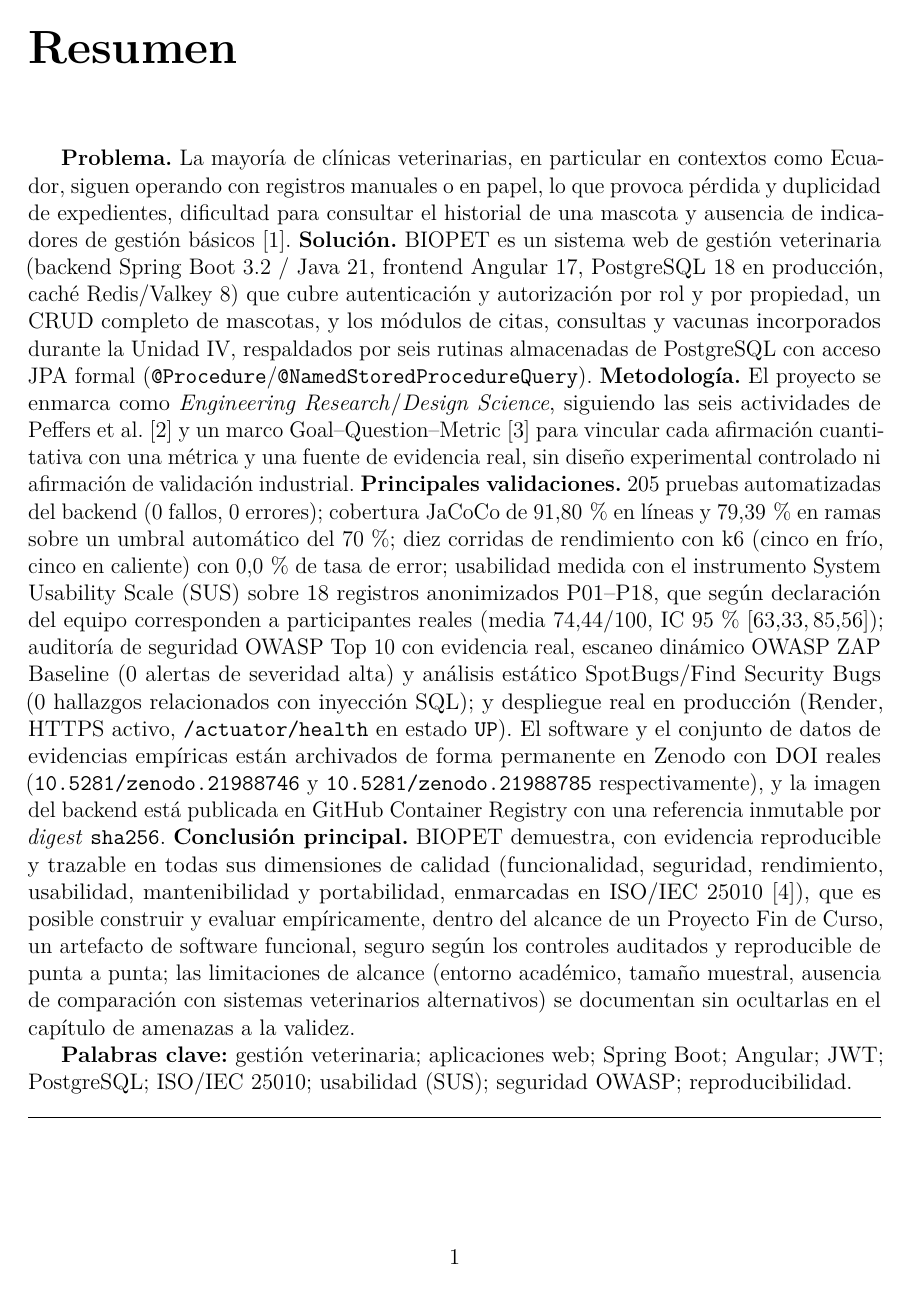
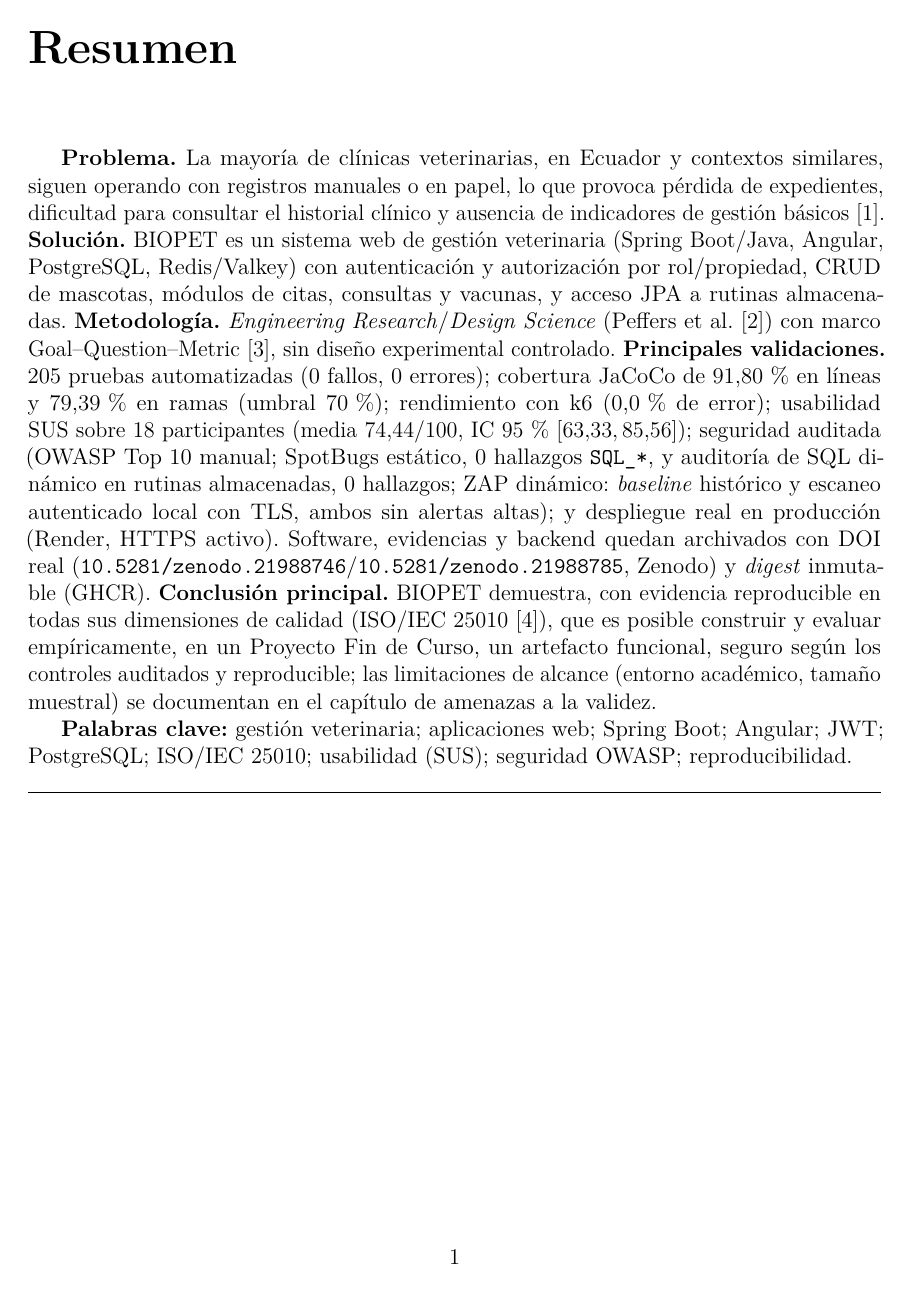
Before and after one commit to Grinjoww/ENTREGA-FINAL-BIOPET, a LaTeX document (docs/informe/informe-final-v1.0.0.tex, which reads docs/informe/secciones-final/00-resumen-abstract.tex): page 10 of 92. Compiled offline with pdfLaTeX.

Commit message:
docs(report): ajusta resumen y abstract al rango requerido

```diff
--- a/docs/informe/secciones-final/00-resumen-abstract.tex
+++ b/docs/informe/secciones-final/00-resumen-abstract.tex
@@ -2,51 +2,37 @@
 \addcontentsline{toc}{chapter}{Resumen}
 \label{cap:resumen}
 
-\textbf{Problema.} La mayor\'ia de cl\'inicas veterinarias, en particular en
-contextos como Ecuador, siguen operando con registros manuales o en papel,
-lo que provoca p\'erdida y duplicidad de expedientes, dificultad para
-consultar el historial de una mascota y ausencia de indicadores de gesti\'on
+\textbf{Problema.} La mayor\'ia de cl\'inicas veterinarias, en Ecuador y
+contextos similares, siguen operando con registros manuales o en papel,
+lo que provoca p\'erdida de expedientes, dificultad para consultar el
+historial cl\'inico y ausencia de indicadores de gesti\'on
 b\'asicos~\cite{cedeno2021veterinaria}. \textbf{Soluci\'on.} BIOPET es un
-sistema web de gesti\'on veterinaria (backend Spring~Boot~3.2 / Java~21,
-frontend Angular~17, PostgreSQL~18 en producci\'on, cach\'e Redis/Valkey~8)
-que cubre autenticaci\'on y autorizaci\'on por rol y por propiedad, un CRUD
-completo de mascotas, y los m\'odulos de citas, consultas y vacunas
-incorporados durante la Unidad~IV, respaldados por seis rutinas
-almacenadas de PostgreSQL con acceso JPA formal
-(\texttt{@Procedure}/\texttt{@NamedStoredProcedureQuery}).
-\textbf{Metodolog\'ia.} El proyecto se enmarca como \emph{Engineering
-Research}/\emph{Design Science}, siguiendo las seis actividades de Peffers
-et al.~\cite{peffers2007dsrm} y un marco Goal--Question--Metric~\cite{vansolingen2002gqm}
-para vincular cada afirmaci\'on cuantitativa con una m\'etrica y una fuente de
-evidencia real, sin dise\~no experimental controlado ni afirmaci\'on de
-validaci\'on industrial. \textbf{Principales validaciones.} 205 pruebas
-automatizadas del backend (0 fallos, 0 errores); cobertura JaCoCo de
-91{,}80\,\% en l\'ineas y 79{,}39\,\% en ramas sobre un umbral autom\'atico
-del 70\,\%; diez corridas de rendimiento con k6 (cinco en fr\'io, cinco en
-caliente) con 0{,}0\,\% de tasa de error; usabilidad medida con el
-instrumento System Usability Scale (SUS) sobre 18 registros anonimizados
-P01--P18, que seg\'un declaraci\'on del equipo corresponden a
-participantes reales (media 74{,}44/100, IC~95\,\% $[63{,}33, 85{,}56]$);
-auditor\'ia de
-seguridad OWASP Top~10 con evidencia real, escaneo din\'amico OWASP~ZAP
-Baseline (0 alertas de severidad alta) y an\'alisis est\'atico
-SpotBugs/Find~Security~Bugs (0 hallazgos relacionados con inyecci\'on SQL);
-y despliegue real en producci\'on (Render, HTTPS activo,
-\texttt{/actuator/health} en estado \texttt{UP}). El software y el conjunto
-de datos de evidencias emp\'iricas est\'an archivados de forma permanente en
-Zenodo con DOI reales (\texttt{\doisoftware} y \texttt{\doidataset}
-respectivamente), y la imagen del backend est\'a publicada en GitHub
-Container Registry con una referencia inmutable por \emph{digest}
-\texttt{sha256}. \textbf{Conclusi\'on principal.} BIOPET demuestra, con
-evidencia reproducible y trazable en todas sus dimensiones de calidad
-(funcionalidad, seguridad, rendimiento, usabilidad, mantenibilidad y
-portabilidad, enmarcadas en ISO/IEC~25010~\cite{iso25010-2011}), que es
-posible construir y evaluar emp\'iricamente, dentro del alcance de un
-Proyecto Fin de Curso, un artefacto de software funcional, seguro seg\'un
-los controles auditados y reproducible de punta a punta; las limitaciones
-de alcance (entorno acad\'emico, tama\~no muestral, ausencia de
-comparaci\'on con sistemas veterinarios alternativos) se documentan sin
-ocultarlas en el cap\'itulo de amenazas a la validez.
+sistema web de gesti\'on veterinaria (Spring~Boot/Java, Angular,
+PostgreSQL, Redis/Valkey) con autenticaci\'on y autorizaci\'on por
+rol/propiedad, CRUD de mascotas, m\'odulos de citas, consultas y vacunas,
+y acceso JPA a rutinas almacenadas. \textbf{Metodolog\'ia.}
+\emph{Engineering Research}/\emph{Design Science} (Peffers
+et al.~\cite{peffers2007dsrm}) con marco
+Goal--Question--Metric~\cite{vansolingen2002gqm}, sin dise\~no
+experimental controlado.
+\textbf{Principales validaciones.} 205 pruebas automatizadas (0 fallos, 0
+errores); cobertura JaCoCo de 91{,}80\,\% en l\'ineas y 79{,}39\,\% en
+ramas (umbral 70\,\%); rendimiento con k6 (0{,}0\,\% de error); usabilidad
+SUS sobre 18 participantes (media 74{,}44/100, IC~95\,\%
+$[63{,}33, 85{,}56]$); seguridad auditada (OWASP Top~10 manual; SpotBugs
+est\'atico, 0 hallazgos \texttt{SQL\_*}, y auditor\'ia de SQL din\'amico
+en rutinas almacenadas, 0 hallazgos; ZAP din\'amico: \emph{baseline}
+hist\'orico y escaneo autenticado local con TLS, ambos sin alertas
+altas); y despliegue real en producci\'on (Render, HTTPS activo).
+Software, evidencias y backend quedan archivados con DOI real
+(\texttt{\doisoftware}/\texttt{\doidataset}, Zenodo) y \emph{digest}
+inmutable (GHCR). \textbf{Conclusi\'on principal.} BIOPET demuestra, con
+evidencia reproducible en todas sus dimensiones de calidad
+(ISO/IEC~25010~\cite{iso25010-2011}), que es posible construir y evaluar
+emp\'iricamente, en un Proyecto Fin de Curso, un artefacto funcional,
+seguro seg\'un los controles auditados y reproducible; las limitaciones
+de alcance (entorno acad\'emico, tama\~no muestral) se documentan en el
+cap\'itulo de amenazas a la validez.
 
 \textbf{Palabras clave:} gesti\'on veterinaria; aplicaciones web;
 Spring~Boot; Angular; JWT; PostgreSQL; ISO/IEC~25010; usabilidad (SUS);
```
Also changed, not shown: docs/informe/informe-final-v1.0.0.pdf, docs/informe/secciones-final/00-resumen-abstract.tex (72 more changed lines).
